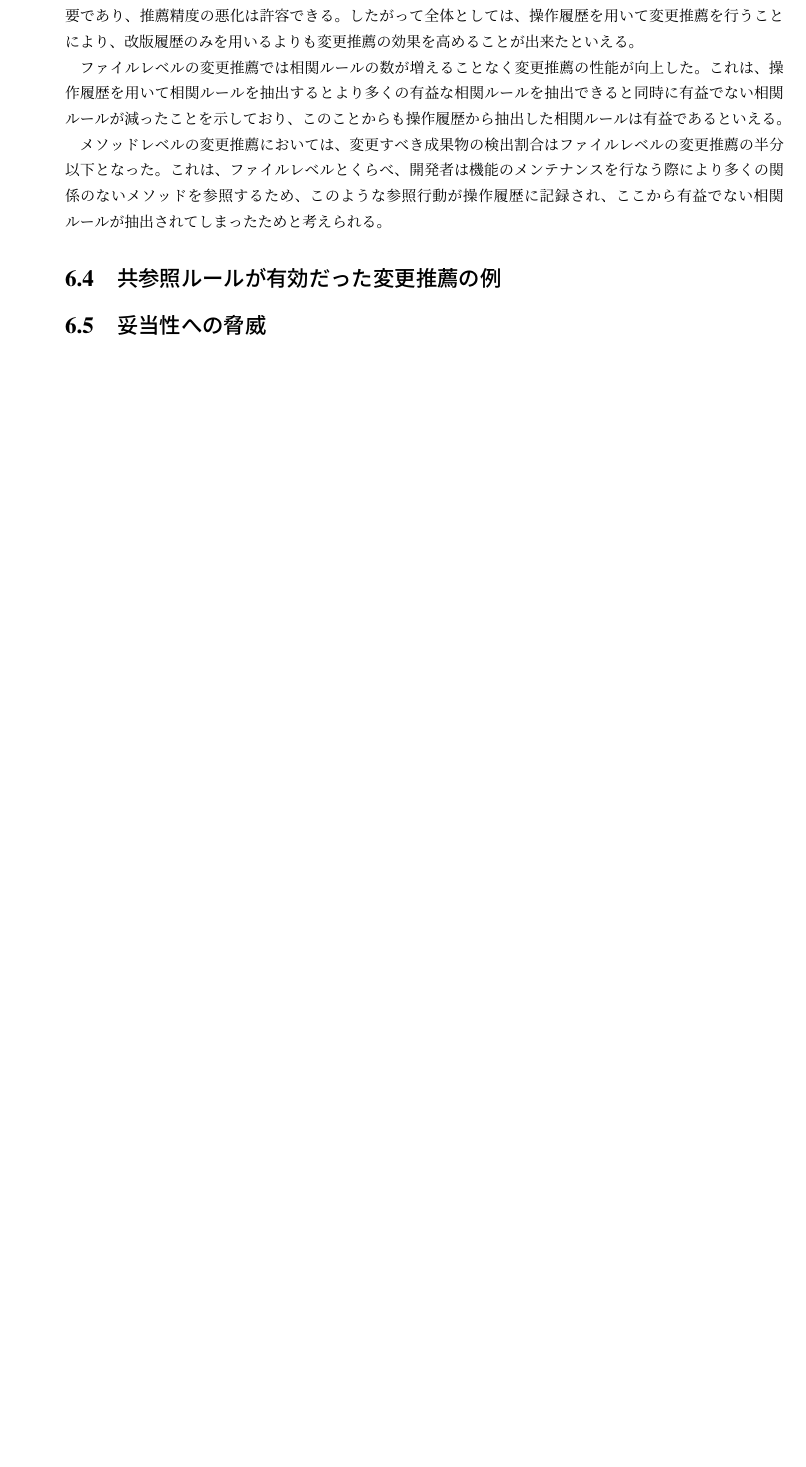
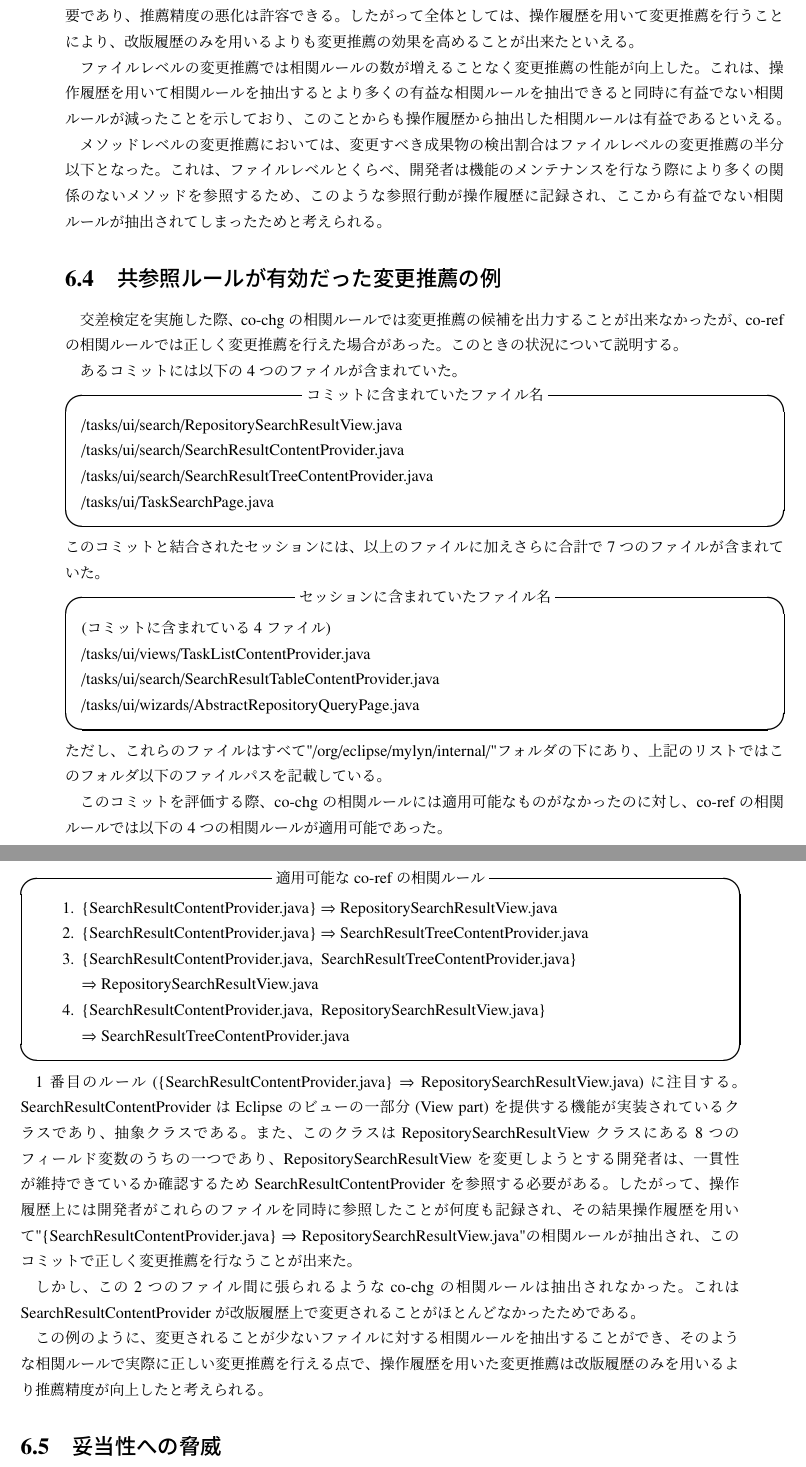
Before and after one commit to gecko655/yamamori-mthesis, a LaTeX thesis (paper/yamamori-mthesis.tex, which reads paper/salab.sty): part of page 47 of 59 before the commit and two parts of pages 47 and 48 of 59 after it, the two joined at a grey line, cut so that both start at the same text, the shorter picture padded with empty space. Compiled offline with pLaTeX and dvipdfmx.

Commit message:
Wrote 6.4 (example of change recommendation)

```diff
--- a/paper/salab.sty
+++ b/paper/salab.sty
@@ -107,7 +107,7 @@
     \RequirePackage[color]{showkeys}
     \RequirePackage{udline}
   }
-  \renewcommand{\TODO}[1]{{\bf [TODO: #1]}}
+  \renewcommand{\TODO}[1]{{\bf \color{red} [TODO: #1]}}
   \renewcommand{\TS}[1]{{\bf #1}}
 }
 
--- a/paper/yamamori-mthesis.tex
+++ b/paper/yamamori-mthesis.tex
@@ -6,6 +6,7 @@
 \usepackage[dvipdfmx]{color}
 \usepackage{listings}
 \usepackage{comment}
+\usepackage{ascmac}
 
 %%% for make figures in one page
 \renewcommand\floatpagefraction{.001}
@@ -959,5 +963,46 @@ co-refルールには、490ファイルが含まれており、全体のファ
 メソッドレベルの変更推薦においては、変更すべき成果物の検出割合はファイルレベルの変更推薦の半分以下となった。
 これは、ファイルレベルとくらべ、開発者は機能のメンテナンスを行なう際により多くの関係のないメソッドを参照するため、このような参照行動が操作履歴に記録され、ここから有益でない相関ルールが抽出されてしまったためと考えられる。
 \section{共参照ルールが有効だった変更推薦の例}
+交差検定を実施した際、co-chgの相関ルールでは変更推薦の候補を出力することが出来なかったが、co-refの相関ルールでは正しく変更推薦を行えた場合があった。
+このときの状況について説明する。
+
+あるコミットには以下の4つのファイルが含まれていた。
+\begin{itembox}{コミットに含まれていたファイル名}
+  /tasks/ui/search/RepositorySearchResultView.java \\
+  /tasks/ui/search/SearchResultContentProvider.java \\
+  /tasks/ui/search/SearchResultTreeContentProvider.java \\
+  /tasks/ui/TaskSearchPage.java
+\end{itembox}
+このコミットと結合されたセッションには、以上のファイルに加えさらに合計で7つのファイルが含まれていた。
+\begin{itembox}{セッションに含まれていたファイル名}
+  (コミットに含まれている4ファイル)\\
+  /tasks/ui/views/TaskListContentProvider.java \\
+  /tasks/ui/search/SearchResultTableContentProvider.java\\
+  /tasks/ui/wizards/AbstractRepositoryQueryPage.java
+\end{itembox}
+ただし、これらのファイルはすべて"/org/eclipse/mylyn/internal/"フォルダの下にあり、上記のリストではこのフォルダ以下のファイルパスを記載している。
+
+このコミットを評価する際、co-chgの相関ルールには適用可能なものがなかったのに対し、co-refの相関ルールでは以下の4つの相関ルールが適用可能であった。
+\begin{itembox}{適用可能なco-refの相関ルール}
+  \begin{enumerate}
+    \item  \{SearchResultContentProvider.java\} $\Rightarrow$ RepositorySearchResultView.java
+    \item \{SearchResultContentProvider.java\} $\Rightarrow$ SearchResultTreeContentProvider.java
+    \item \{SearchResultContentProvider.java, ~SearchResultTreeContentProvider.java\}
+      \\$\Rightarrow$ RepositorySearchResultView.java
+    \item \{SearchResultContentProvider.java, ~RepositorySearchResultView.java\} \\
+  $\Rightarrow$ SearchResultTreeContentProvider.java
+  \end{enumerate}
+\end{itembox}
+
+1番目のルール(\{SearchResultContentProvider.java\} $\Rightarrow$ RepositorySearchResultView.java)に注目する。
+SearchResultContentProviderはEclipseのビューの一部分(View part)を提供する機能が実装されているクラスであり、抽象クラスである。
+また、このクラスはRepositorySearchResultViewクラスにある8つのフィールド変数のうちの一つであり、
+RepositorySearchResultViewを変更しようとする開発者は、一貫性が維持できているか確認するためSearchResultContentProviderを参照する必要がある。
+したがって、操作履歴上には開発者がこれらのファイルを同時に参照したことが何度も記録され、その結果操作履歴を用いて"\{SearchResultContentProvider.java\} $\Rightarrow$ RepositorySearchResultView.java"の相関ルールが抽出され、このコミットで正しく変更推薦を行なうことが出来た。
+
+しかし、この2つのファイル間に張られるようなco-chgの相関ルールは抽出されなかった。
+これはSearchResultContentProviderが改版履歴上で変更されることがほとんどなかったためである。
+
+この例のように、変更されることが少ないファイルに対する相関ルールを抽出することができ、そのような相関ルールで実際に正しい変更推薦を行える点で、操作履歴を用いた変更推薦は改版履歴のみを用いるより推薦精度が向上したと考えられる。
 
 \section{妥当性への脅威}
```
Also changed, not shown: paper/resource/mylyn_interaction.pdf, paper/resource/procedure.pdf, paper/yamamori-mthesis.tex (10 more changed lines), 2 other files.
